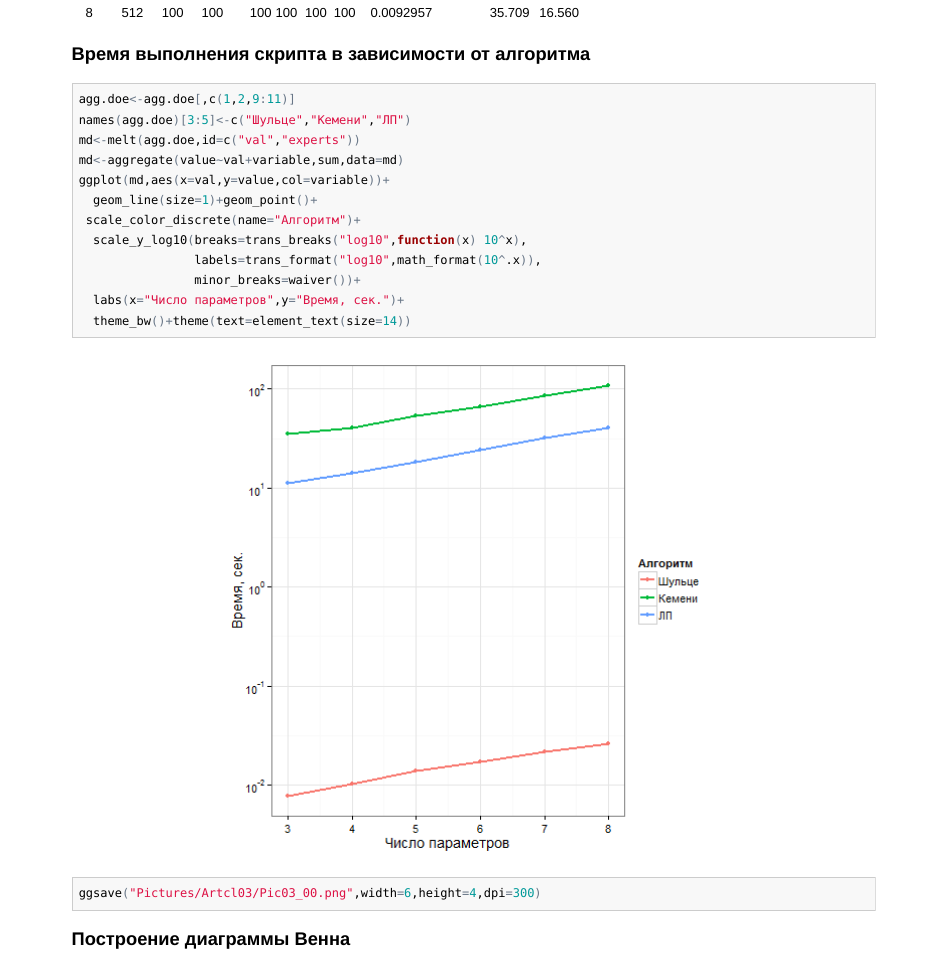
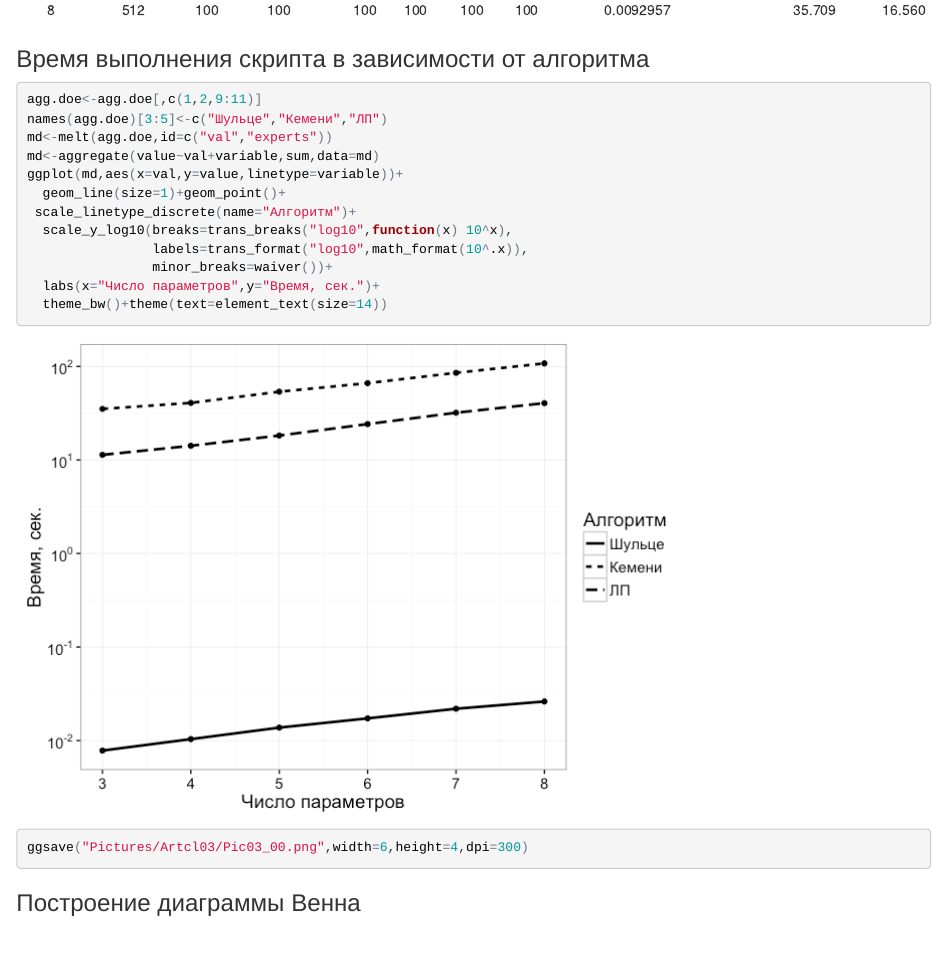
Before and after one commit to Tushavin/RANKING, an R Markdown document (article3.Rmd): the page in a window 1100 px wide, from 12880 px down before the commit and from 13690 px down after it, so that both start at the same text. The pictures show the output file article3.html that the author committed with the source, opened offline; long lines of code are wrapped.

Commit message:
Изменен рисунок

```diff
--- a/article3.Rmd
+++ b/article3.Rmd
@@ -413,9 +413,9 @@ agg.doe<-agg.doe[,c(1,2,9:11)]
 names(agg.doe)[3:5]<-c("Шульце","Кемени","ЛП")
 md<-melt(agg.doe,id=c("val","experts"))
 md<-aggregate(value~val+variable,sum,data=md)
-ggplot(md,aes(x=val,y=value,col=variable))+
+ggplot(md,aes(x=val,y=value,linetype=variable))+
   geom_line(size=1)+geom_point()+
- scale_color_discrete(name="Алгоритм")+
+ scale_linetype_discrete(name="Алгоритм")+
   scale_y_log10(breaks=trans_breaks("log10",function(x) 10^x),
                 labels=trans_format("log10",math_format(10^.x)),
                 minor_breaks=waiver())+
```
Also changed, not shown: Pictures/Artcl03/Pic03_00.png, article3.html, article3.md, article3_files/figure-html/alg.time-1.png, article3_files/figure-html/hh-1.png, article3_files/figure-html/hh-2.png, article3_files/figure-html/hh-3.png, article3_files/figure-html/sc.time-1.png, article3_files/figure-html/venn.fin-1.png, article3_files/figure-html/venn.first-1.png, 6 other files.
